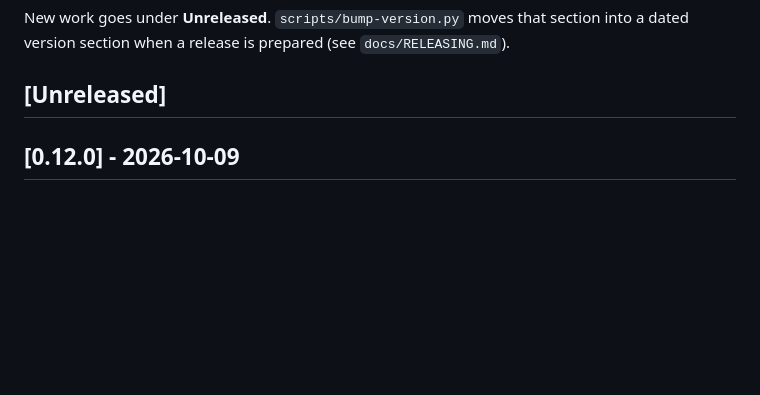
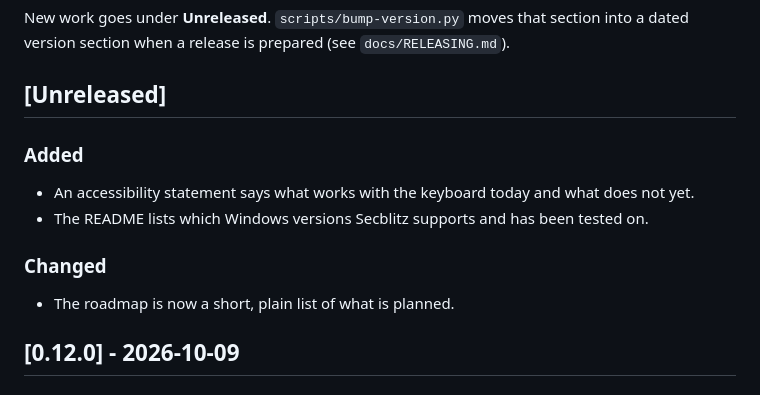
Before and after one commit to Skeleton22121/Secblitz, a Markdown page: CHANGELOG.md, the part around the change. Drawn GitHub-style; blank space fills up the shorter version.

Commit message:
Note the new documents in the changelog

```diff
--- a/CHANGELOG.md
+++ b/CHANGELOG.md
@@ -8,6 +8,13 @@ New work goes under **Unreleased**. `scripts/bump-version.py` moves that section
 dated version section when a release is prepared (see `docs/RELEASING.md`).
 
 ## [Unreleased]
+
+### Added
+- An accessibility statement says what works with the keyboard today and what does not yet.
+- The README lists which Windows versions Secblitz supports and has been tested on.
+
+### Changed
+- The roadmap is now a short, plain list of what is planned.
 
 ## [0.12.0] - 2026-10-09
 
```
